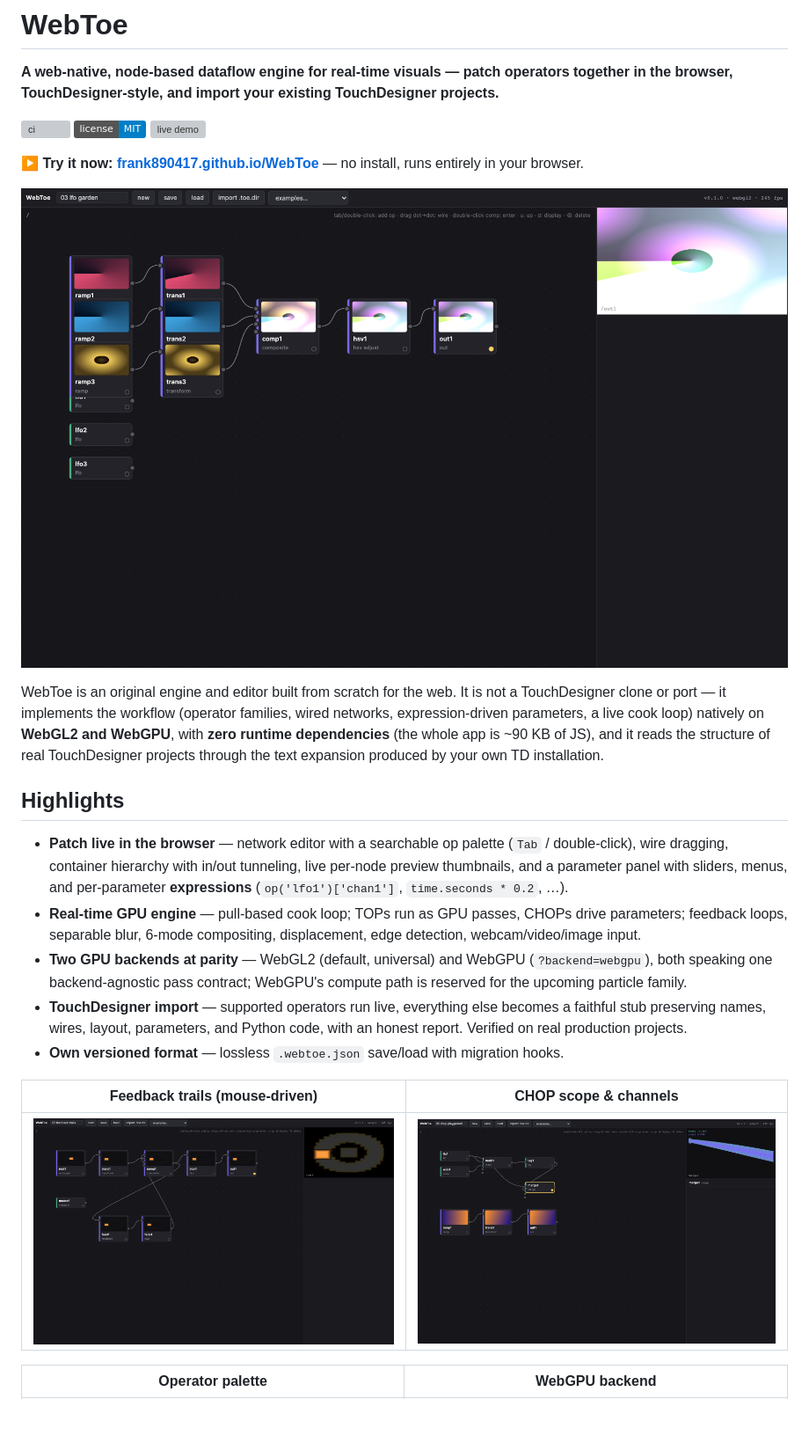
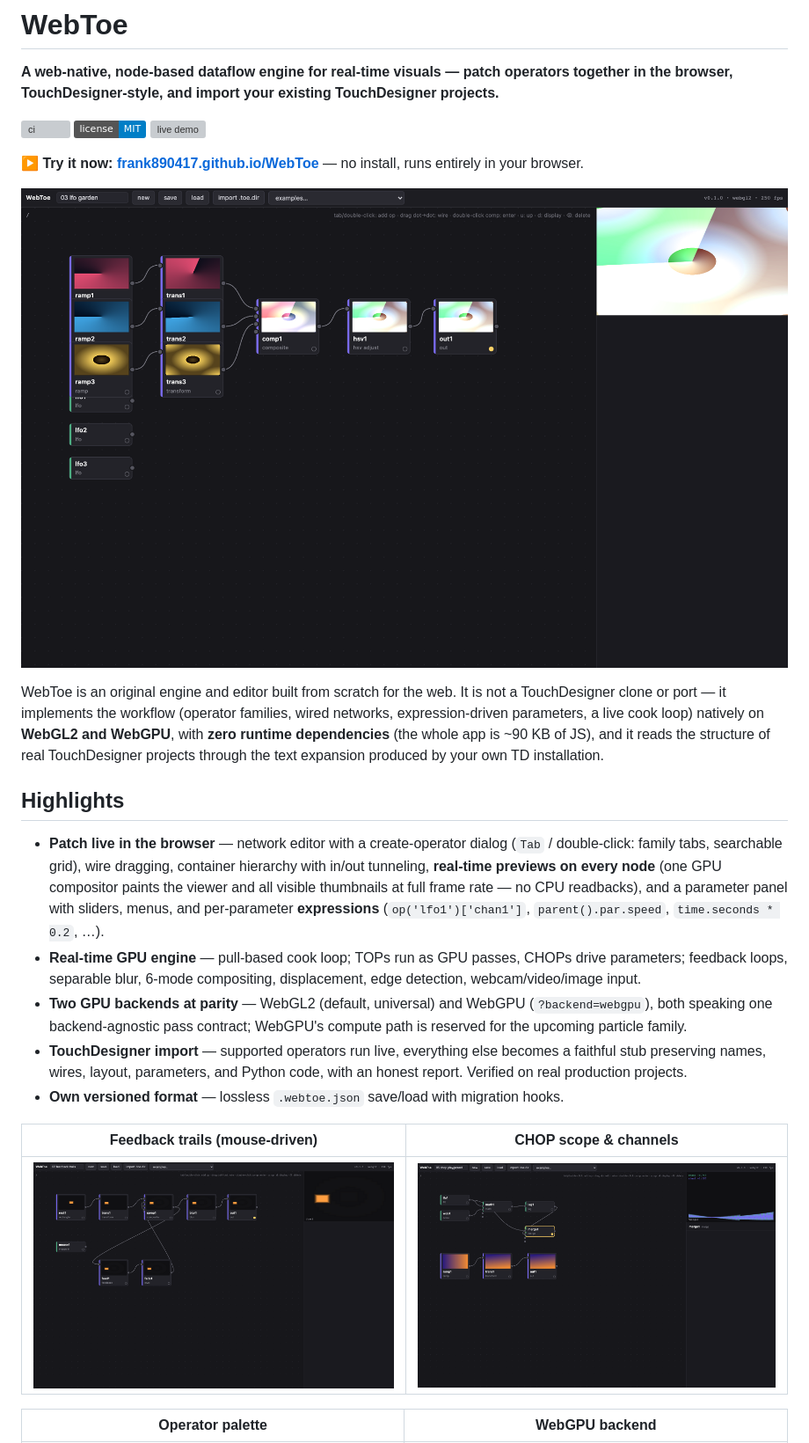
Before and after one commit to tolchx/WebToe, a Markdown page: README.md, the part around one of its changes. Shown at 88% size. Rendered like a GitHub page; pictures changed too: docs/media/chop-scope.png, docs/media/feedback-trails.png, docs/media/hero-lfo-garden.png; badges without logos; blank space fills up the shorter version; grey boxes are pictures that could not be loaded.

```diff
--- a/README.md
+++ b/README.md
@@ -14,7 +14,7 @@ WebToe is an original engine and editor built from scratch for the web. It is no
 
 ## Highlights
 
-- **Patch live in the browser** — network editor with a searchable op palette (`Tab` / double-click), wire dragging, container hierarchy with in/out tunneling, live per-node preview thumbnails, and a parameter panel with sliders, menus, and per-parameter **expressions** (`op('lfo1')['chan1']`, `time.seconds * 0.2`, …).
+- **Patch live in the browser** — network editor with a create-operator dialog (`Tab` / double-click: family tabs, searchable grid), wire dragging, container hierarchy with in/out tunneling, **real-time previews on every node** (one GPU compositor paints the viewer and all visible thumbnails at full frame rate — no CPU readbacks), and a parameter panel with sliders, menus, and per-parameter **expressions** (`op('lfo1')['chan1']`, `parent().par.speed`, `time.seconds * 0.2`, …).
 - **Real-time GPU engine** — pull-based cook loop; TOPs run as GPU passes, CHOPs drive parameters; feedback loops, separable blur, 6-mode compositing, displacement, edge detection, webcam/video/image input.
 - **Two GPU backends at parity** — WebGL2 (default, universal) and WebGPU (`?backend=webgpu`), both speaking one backend-agnostic pass contract; WebGPU's compute path is reserved for the upcoming particle family.
 - **TouchDesigner import** — supported operators run live, everything else becomes a faithful stub preserving names, wires, layout, parameters, and Python code, with an honest report. Verified on real production projects.
```
Also changed, not shown: other parts of README.md (+1 -1 lines), WORKLOG.md (+7 -2 lines), docs/media/import-report.png, docs/media/palette.png, 9 other files.
